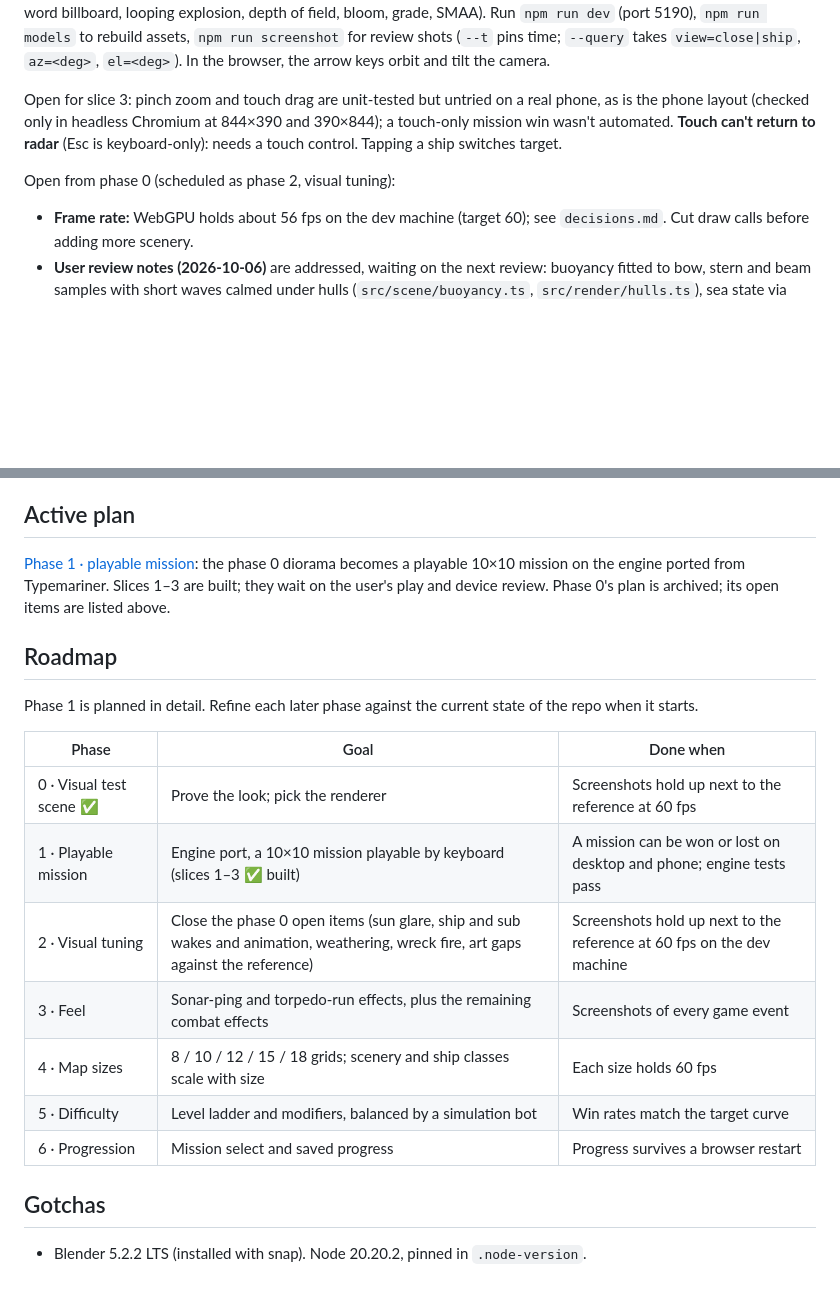
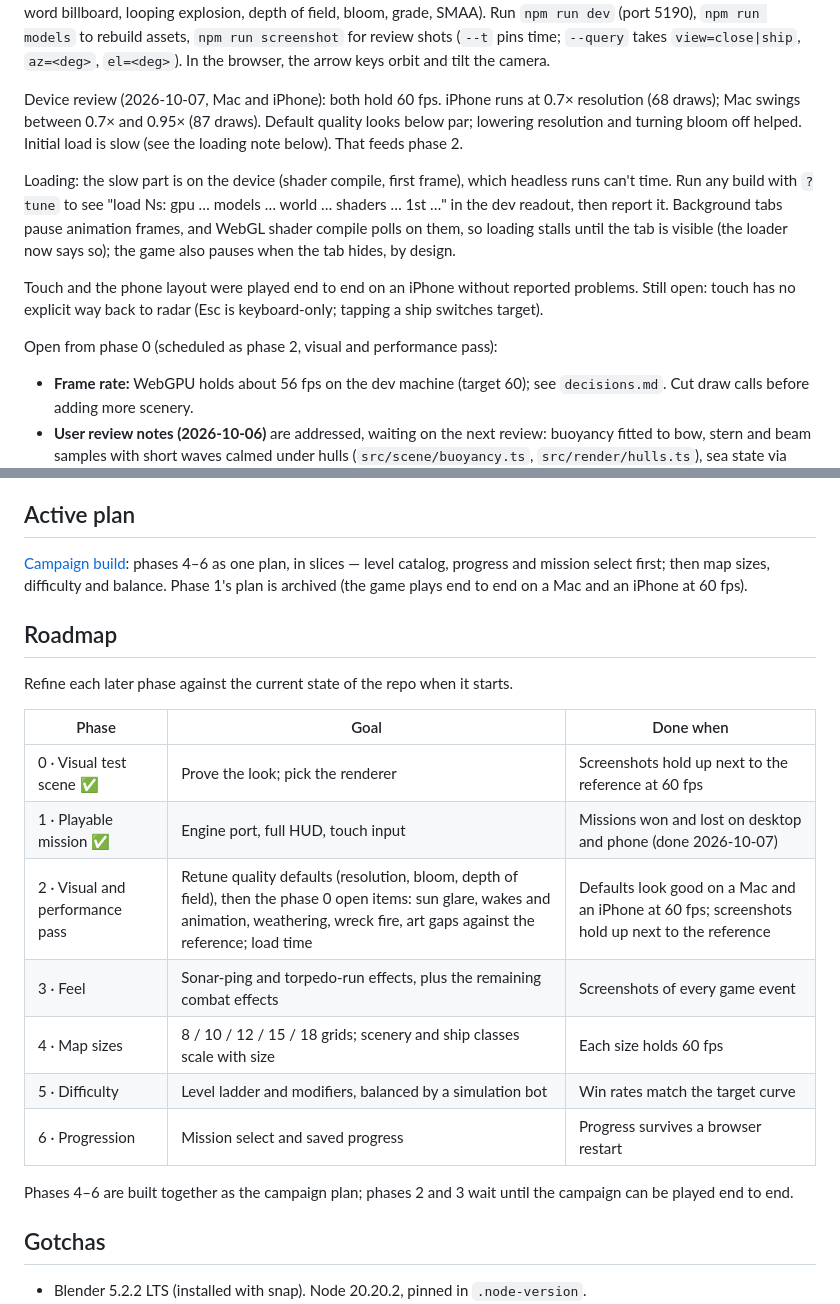
Before and after one commit to pushpoth/wordwar, a Markdown page: .agents/status.md, 2 parts joined by grey strips. GitHub-like rendering; blank space fills up the shorter version.

Commit message:
Archive phase 1 plan; record device review; add campaign build plan; roadmap renamed
Co-Authored-By: Claude Sonnet 5.5 <noreply@anthropic.com>

```diff
--- a/.agents/status.md
+++ b/.agents/status.md
@@ -29,11 +29,19 @@ explosion, depth of field, bloom, grade, SMAA). Run `npm run dev` (port 5190),
 (`--t` pins time; `--query` takes `view=close|ship`, `az=<deg>`, `el=<deg>`).
 In the browser, the arrow keys orbit and tilt the camera.
 
-Open for slice 3: pinch zoom and touch drag are unit-tested but untried on a real phone, as is
-the phone layout (checked only in headless Chromium at 844×390 and 390×844); a touch-only mission win
-wasn't automated. **Touch can't return to radar** (Esc is keyboard-only): needs a touch control. Tapping a ship switches target.
+Device review (2026-10-07, Mac and iPhone): both hold 60 fps. iPhone runs at 0.7× resolution (68 draws);
+Mac swings between 0.7× and 0.95× (87 draws). Default quality looks below par; lowering resolution and
+turning bloom off helped. Initial load is slow (see the loading note below). That feeds phase 2.
 
-Open from phase 0 (scheduled as phase 2, visual tuning):
+Loading: the slow part is on the device (shader compile, first frame), which headless runs can't time. Run any
+build with `?tune` to see "load Ns: gpu … models … world … shaders … 1st …" in the dev readout, then report it.
+Background tabs pause animation frames, and WebGL shader compile polls on them, so loading stalls until the
+tab is visible (the loader now says so); the game also pauses when the tab hides, by design.
+
+Touch and the phone layout were played end to end on an iPhone without reported problems. Still open: touch has no
+explicit way back to radar (Esc is keyboard-only; tapping a ship switches target).
+
+Open from phase 0 (scheduled as phase 2, visual and performance pass):
 - **Frame rate:** WebGPU holds about 56 fps on the dev machine (target 60);
   see `decisions.md`. Cut draw calls before adding more scenery.
 - **User review notes (2026-10-06)** are addressed, waiting on the next review:
@@ -70,25 +78,26 @@ Open from phase 0 (scheduled as phase 2, visual tuning):
 
 ## Active plan
 
-[Phase 1 · playable mission](plans/phase-1-playable-mission.md): the phase 0
-diorama becomes a playable 10×10 mission on the engine ported from Typemariner.
-Slices 1–3 are built; they wait on the user's play and device review. Phase 0's
-plan is archived; its open items are listed above.
+[Campaign build](plans/campaign-build.md): phases 4–6 as one plan, in slices —
+level catalog, progress and mission select first; then map sizes, difficulty
+and balance. Phase 1's plan is archived (the game plays end to end on a Mac and
+an iPhone at 60 fps).
 
 ## Roadmap
 
-Phase 1 is planned in detail. Refine each later phase against the current
-state of the repo when it starts.
+Refine each later phase against the current state of the repo when it starts.
 
 | Phase | Goal | Done when |
 |---|---|---|
 | 0 · Visual test scene ✅ | Prove the look; pick the renderer | Screenshots hold up next to the reference at 60 fps |
-| 1 · Playable mission | Engine port, a 10×10 mission playable by keyboard (slices 1–3 ✅ built) | A mission can be won or lost on desktop and phone; engine tests pass |
-| 2 · Visual tuning | Close the phase 0 open items (sun glare, ship and sub wakes and animation, weathering, wreck fire, art gaps against the reference) | Screenshots hold up next to the reference at 60 fps on the dev machine |
+| 1 · Playable mission ✅ | Engine port, full HUD, touch input | Missions won and lost on desktop and phone (done 2026-10-07) |
+| 2 · Visual and performance pass | Retune quality defaults (resolution, bloom, depth of field), then the phase 0 open items: sun glare, wakes and animation, weathering, wreck fire, art gaps against the reference; load time | Defaults look good on a Mac and an iPhone at 60 fps; screenshots hold up next to the reference |
 | 3 · Feel | Sonar-ping and torpedo-run effects, plus the remaining combat effects | Screenshots of every game event |
 | 4 · Map sizes | 8 / 10 / 12 / 15 / 18 grids; scenery and ship classes scale with size | Each size holds 60 fps |
 | 5 · Difficulty | Level ladder and modifiers, balanced by a simulation bot | Win rates match the target curve |
 | 6 · Progression | Mission select and saved progress | Progress survives a browser restart |
+
+Phases 4–6 are built together as the campaign plan; phases 2 and 3 wait until the campaign can be played end to end.
 
 ## Gotchas
 
```
Also changed, not shown: .agents/_archive/phase-1-playable-mission.md (renamed from .agents/plans/phase-1-playable-mission.md, +2 -0 lines), .agents/plans/campaign-build.md (added, +74 -0 lines).
